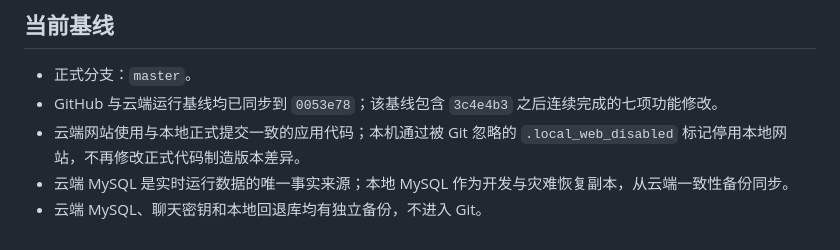
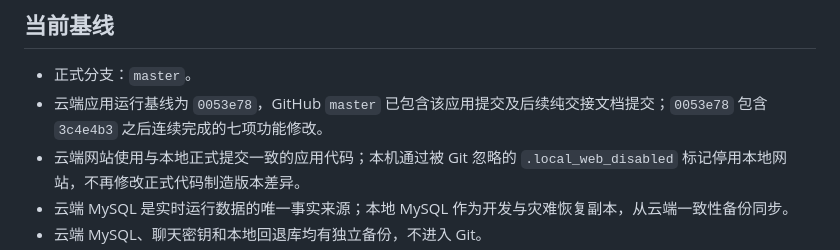
Before and after one commit to xxshit/arbitrage-system, a Markdown page: docs/当前工作交接.md, the part around the change. Drawn GitHub-style.

Commit message:
docs: clarify deployed application revision

```diff
--- a/docs/当前工作交接.md
+++ b/docs/当前工作交接.md
@@ -5,7 +5,7 @@
 ## 当前基线
 
 - 正式分支：`master`。
-- GitHub 与云端运行基线均已同步到 `0053e78`；该基线包含 `3c4e4b3` 之后连续完成的七项功能修改。
+- 云端应用运行基线为 `0053e78`，GitHub `master` 已包含该应用提交及后续纯交接文档提交；`0053e78` 包含 `3c4e4b3` 之后连续完成的七项功能修改。
 - 云端网站使用与本地正式提交一致的应用代码；本机通过被 Git 忽略的 `.local_web_disabled` 标记停用本地网站，不再修改正式代码制造版本差异。
 - 云端 MySQL 是实时运行数据的唯一事实来源；本地 MySQL 作为开发与灾难恢复副本，从云端一致性备份同步。
 - 云端 MySQL、聊天密钥和本地回退库均有独立备份，不进入 Git。
```
